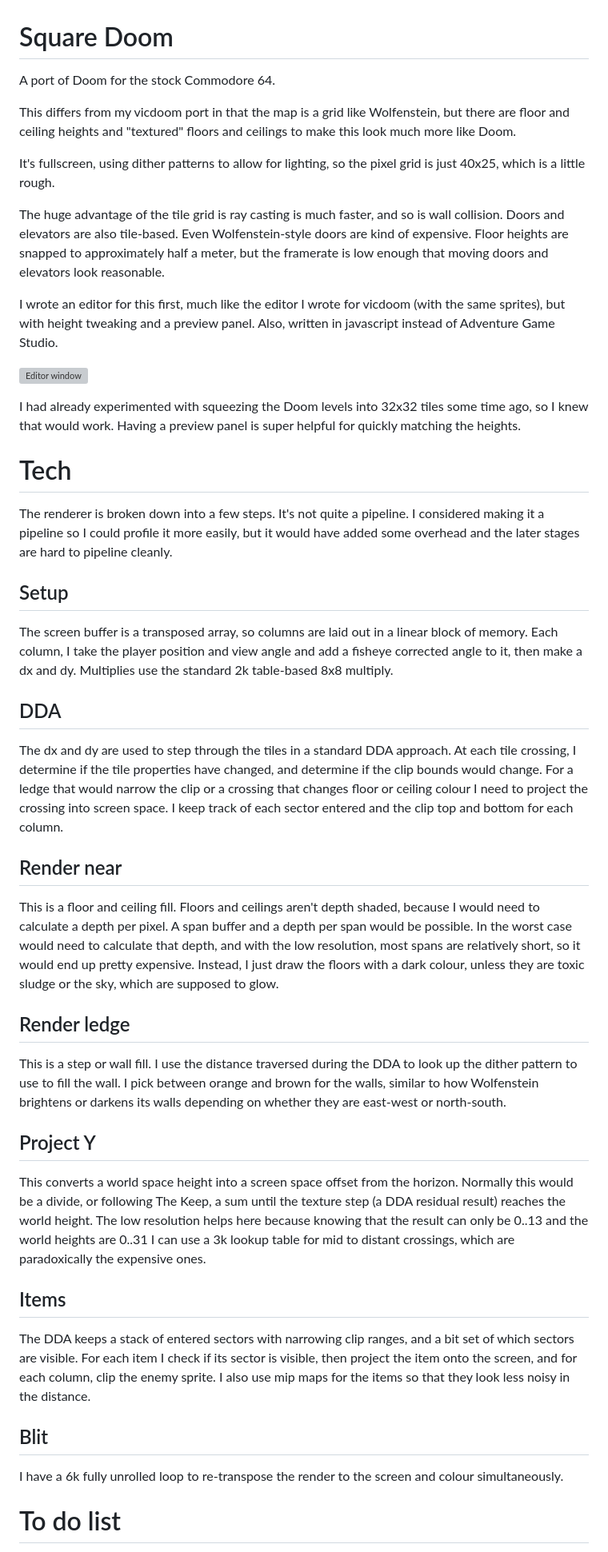
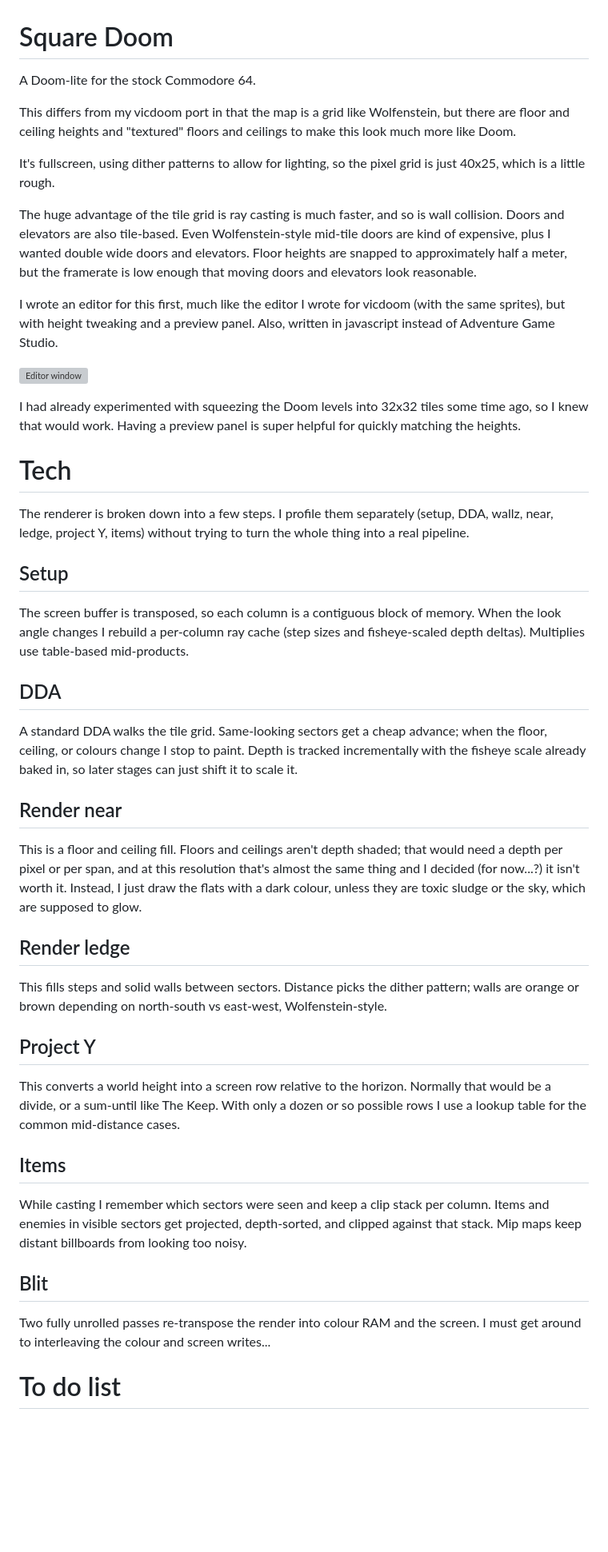
Before and after one commit to Kweepa/SquareDoom, a Markdown page: README.md, the part around one of its changes. Shown at 80% size. GitHub-like rendering; blank space fills up the shorter version; grey boxes are pictures that could not be loaded.

```diff
--- a/README.md
+++ b/README.md
@@ -1,12 +1,12 @@
 # Square Doom
 
-A port of Doom for the stock Commodore 64.
+A Doom-lite for the stock Commodore 64.
 
 This differs from my vicdoom port in that the map is a grid like Wolfenstein, but there are floor and ceiling heights and "textured" floors and ceilings to make this look much more like Doom.
 
 It's fullscreen, using dither patterns to allow for lighting, so the pixel grid is just 40x25, which is a little rough.
 
-The huge advantage of the tile grid is ray casting is much faster, and so is wall collision. Doors and elevators are also tile-based. Even Wolfenstein-style doors are kind of expensive. Floor heights are snapped to approximately half a meter, but the framerate is low enough that moving doors and elevators look reasonable.
+The huge advantage of the tile grid is ray casting is much faster, and so is wall collision. Doors and elevators are also tile-based. Even Wolfenstein-style mid-tile doors are kind of expensive, plus I wanted double wide doors and elevators. Floor heights are snapped to approximately half a meter, but the framerate is low enough that moving doors and elevators look reasonable.
 
 I wrote an editor for this first, much like the editor I wrote for vicdoom (with the same sprites), but with height tweaking and a preview panel. Also, written in javascript instead of Adventure Game Studio.
 
@@ -16,35 +16,35 @@ I had already experimented with squeezing the Doom levels into 32x32 tiles some
 
 # Tech
 
-The renderer is broken down into a few steps. It's not quite a pipeline. I considered making it a pipeline so I could profile it more easily, but it would have added some overhead and the later stages are hard to pipeline cleanly.
+The renderer is broken down into a few steps. I profile them separately (setup, DDA, wallz, near, ledge, project Y, items) without trying to turn the whole thing into a real pipeline.
 
 ## Setup
 
-The screen buffer is a transposed array, so columns are laid out in a linear block of memory. Each column, I take the player position and view angle and add a fisheye corrected angle to it, then make a dx and dy. Multiplies use the standard 2k table-based 8x8 multiply.
+The screen buffer is transposed, so each column is a contiguous block of memory. When the look angle changes I rebuild a per-column ray cache (step sizes and fisheye-scaled depth deltas). Multiplies use table-based mid-products.
 
 ## DDA
 
-The dx and dy are used to step through the tiles in a standard DDA approach. At each tile crossing, I determine if the tile properties have changed, and determine if the clip bounds would change. For a ledge that would narrow the clip or a crossing that changes floor or ceiling colour I need to project the crossing into screen space. I keep track of each sector entered and the clip top and bottom for each column.
+A standard DDA walks the tile grid. Same-looking sectors get a cheap advance; when the floor, ceiling, or colours change I stop to paint. Depth is tracked incrementally with the fisheye scale already baked in, so later stages can just shift it to scale it.
 
 ## Render near
 
-This is a floor and ceiling fill. Floors and ceilings aren't depth shaded, because I would need to calculate a depth per pixel. A span buffer and a depth per span would be possible. In the worst case would need to calculate that depth, and with the low resolution, most spans are relatively short, so it would end up pretty expensive. Instead, I just draw the floors with a dark colour, unless they are toxic sludge or the sky, which are supposed to glow.
+This is a floor and ceiling fill. Floors and ceilings aren't depth shaded; that would need a depth per pixel or per span, and at this resolution that's almost the same thing and I decided (for now...?) it isn't worth it. Instead, I just draw the flats with a dark colour, unless they are toxic sludge or the sky, which are supposed to glow.
 
 ## Render ledge
 
-This is a step or wall fill. I use the distance traversed during the DDA to look up the dither pattern to use to fill the wall. I pick between orange and brown for the walls, similar to how Wolfenstein brightens or darkens its walls depending on whether they are east-west or north-south.
+This fills steps and solid walls between sectors. Distance picks the dither pattern; walls are orange or brown depending on north-south vs east-west, Wolfenstein-style.
 
 ## Project Y
 
-This converts a world space height into a screen space offset from the horizon. Normally this would be a divide, or following The Keep, a sum until the texture step (a DDA residual result) reaches the world height. The low resolution helps here because knowing that the result can only be 0..13 and the world heights are 0..31 I can use a 3k lookup table for mid to distant crossings, which are paradoxically the expensive ones.
+This converts a world height into a screen row relative to the horizon. Normally that would be a divide, or a sum-until like The Keep. With only a dozen or so possible rows I use a lookup table for the common mid-distance cases.
 
 ## Items
 
-The DDA keeps a stack of entered sectors with narrowing clip ranges, and a bit set of which sectors are visible. For each item I check if its sector is visible, then project the item onto the screen, and for each column, clip the enemy sprite. I also use mip maps for the items so that they look less noisy in the distance.
+While casting I remember which sectors were seen and keep a clip stack per column. Items and enemies in visible sectors get projected, depth-sorted, and clipped against that stack. Mip maps keep distant billboards from looking too noisy.
 
 ## Blit
 
-I have a 6k fully unrolled loop to re-transpose the render to the screen and colour simultaneously.
+Two fully unrolled passes re-transpose the render into colour RAM and the screen. I must get around to interleaving the colour and screen writes...
 
 # To do list
 
```
Also changed, not shown: other parts of README.md (+7 -0 lines).
